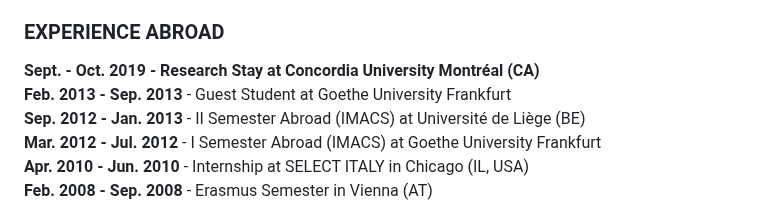
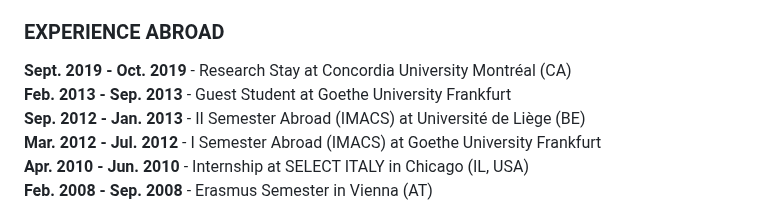
Before and after one commit to nicolebraida/nicolebraida.github.io, a Markdown page: README.md, the part around the change. Drawn GitHub-style.

```diff
--- a/README.md
+++ b/README.md
@@ -37,7 +37,7 @@ Title of Master Thesis: <em> Web Documentary. Documenting Reality in the Post-me
 <div>
 <h3>EXPERIENCE ABROAD</h3>
 
-<strong> Sept. - Oct. 2019 - Research Stay at Concordia University Montréal (CA)</strong> <br>
+<strong> Sept. 2019 - Oct. 2019 </strong> - Research Stay at Concordia University Montréal (CA) <br>
 <strong> Feb. 2013 - Sep. 2013 </strong> - Guest Student at Goethe University Frankfurt <br>
 <strong> Sep. 2012 - Jan. 2013 </strong> - II Semester Abroad (IMACS) at Universit&eacute; de Li&egrave;ge (BE) <br>
 <strong> Mar. 2012 - Jul. 2012 </strong> - I Semester Abroad (IMACS) at Goethe University Frankfurt   <br>
```
